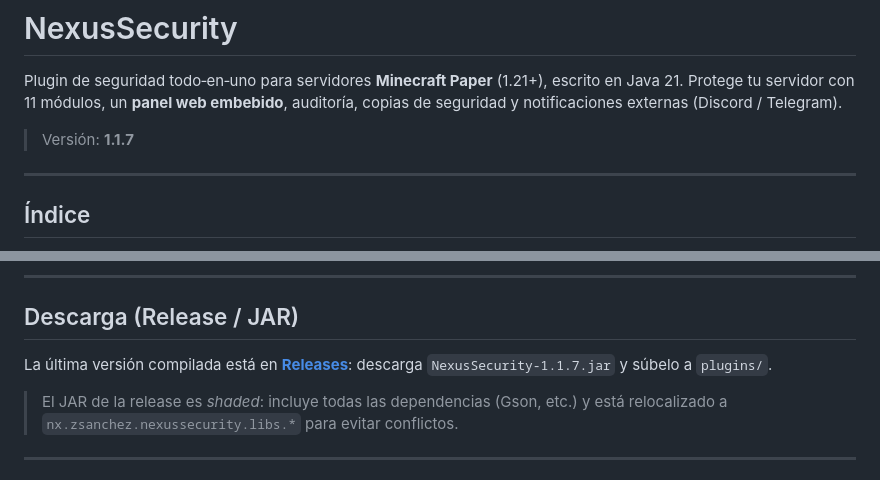
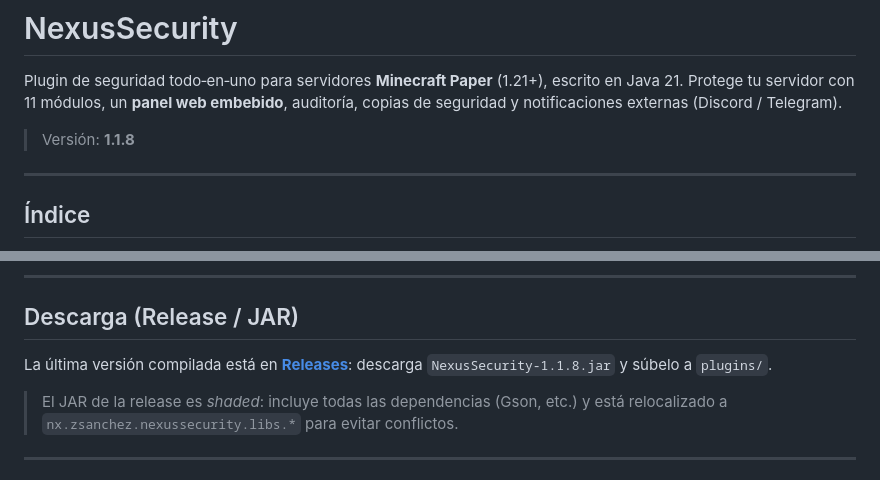
Before and after one commit to zSanchez31/NexusSecurity, a Markdown page: README.md, 2 parts joined by grey strips. GitHub-like rendering.

```diff
--- a/README.md
+++ b/README.md
@@ -4,7 +4,7 @@ Plugin de seguridad todo‑en‑uno para servidores **Minecraft Paper** (1.21+),
 Protege tu servidor con 11 módulos, un **panel web embebido**, auditoría, copias de seguridad y
 notificaciones externas (Discord / Telegram).
 
-> Versión: **1.1.7**
+> Versión: **1.1.8**
 
 ---
 
@@ -236,7 +236,7 @@ Los envíos se hacen fuera del hilo principal (thread pool) para no bloquear el
 ## Descarga (Release / JAR)
 
 La última versión compilada está en **[Releases](https://github.com/zSanchez31/NexusSecurity/releases)**:
-descarga `NexusSecurity-1.1.7.jar` y súbelo a `plugins/`.
+descarga `NexusSecurity-1.1.8.jar` y súbelo a `plugins/`.
 
 > El JAR de la release es *shaded*: incluye todas las dependencias (Gson, etc.) y está
 > relocalizado a `nx.zsanchez.nexussecurity.libs.*` para evitar conflictos.
```
